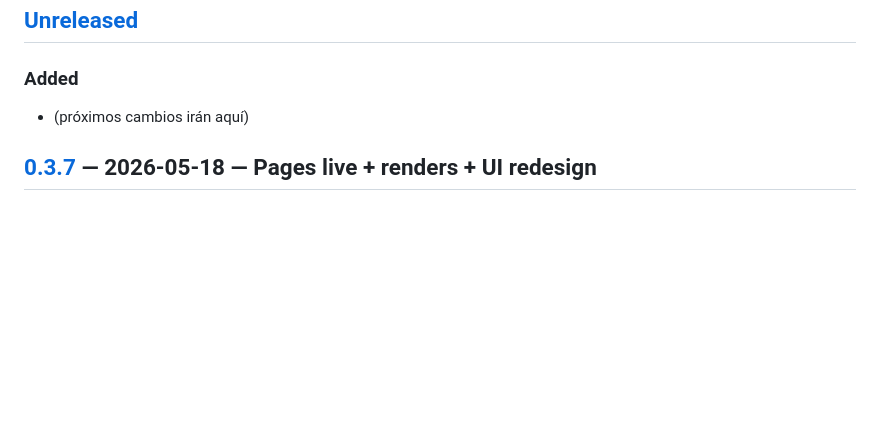
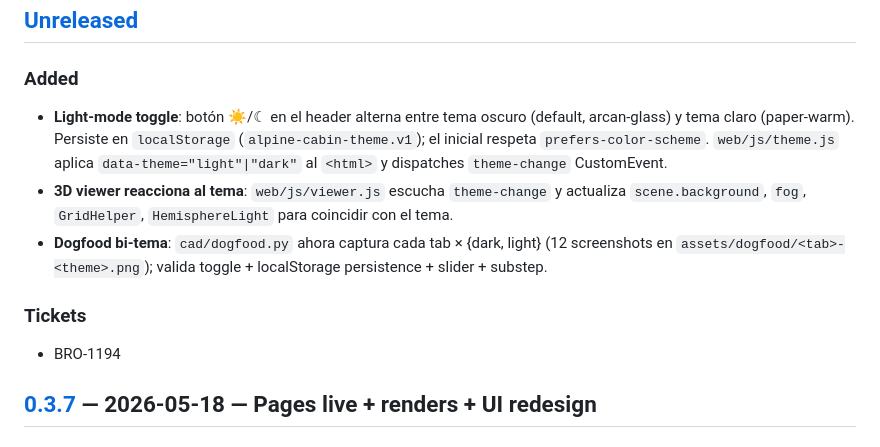
Before and after one commit to broomva/alpine-cabin, a Markdown page: CHANGELOG.md, the part around the change. Rendered like a GitHub page; blank space fills up the shorter version.

Commit message:
docs(changelog): light-mode entry (BRO-1194)

```diff
--- a/CHANGELOG.md
+++ b/CHANGELOG.md
@@ -7,7 +7,12 @@ El formato sigue [Keep a Changelog](https://keepachangelog.com/es-ES/1.1.0/), y
 ## [Unreleased]
 
 ### Added
-- (próximos cambios irán aquí)
+- **Light-mode toggle**: botón ☀/☾ en el header alterna entre tema oscuro (default, arcan-glass) y tema claro (paper-warm). Persiste en `localStorage` (`alpine-cabin-theme.v1`); el inicial respeta `prefers-color-scheme`. `web/js/theme.js` aplica `data-theme="light"|"dark"` al `<html>` y dispatches `theme-change` CustomEvent.
+- **3D viewer reacciona al tema**: `web/js/viewer.js` escucha `theme-change` y actualiza `scene.background`, `fog`, `GridHelper`, `HemisphereLight` para coincidir con el tema.
+- **Dogfood bi-tema**: `cad/dogfood.py` ahora captura cada tab × {dark, light} (12 screenshots en `assets/dogfood/<tab>-<theme>.png`); valida toggle + localStorage persistence + slider + substep.
+
+### Tickets
+- BRO-1194
 
 ## [0.3.7] — 2026-05-18 — Pages live + renders + UI redesign
 
```
